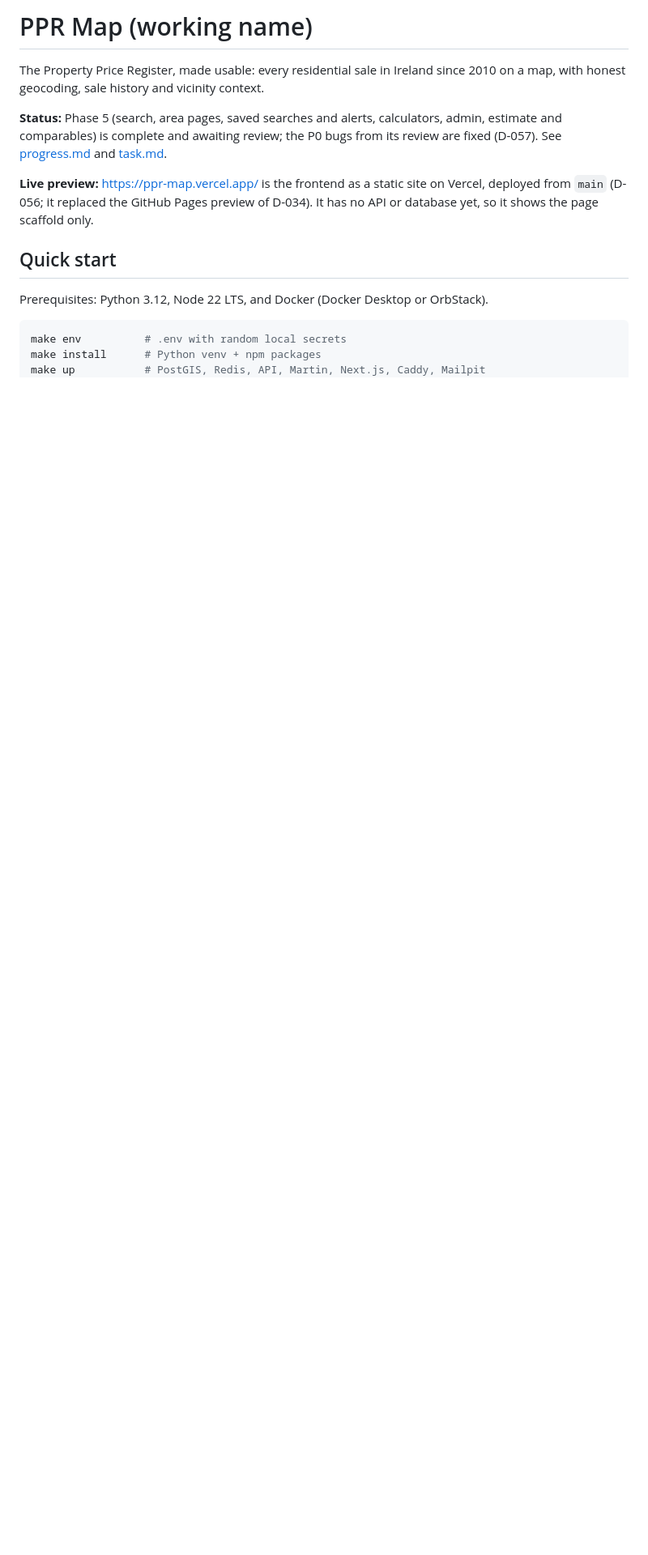
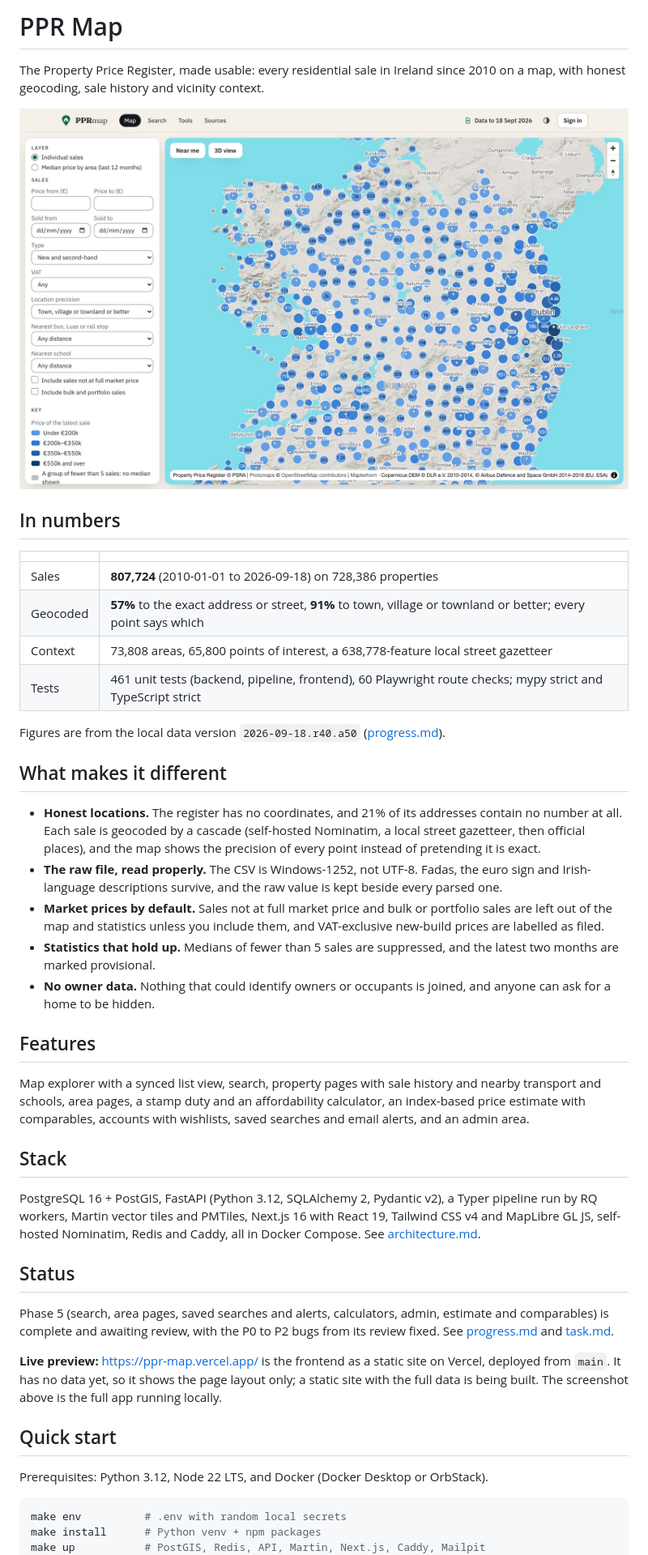
Before and after one commit to priyansh-koli/ppr-map, a Markdown page: README.md, the part around the change. Shown at 81% size. Rendered like a GitHub page; pictures changed too: docs/images/map.jpg (added); blank space fills up the shorter version.

Commit message:
README: screenshot, figures and what makes the map different
Lead with a screenshot of the map running locally with the real data,
the dataset and test figures from progress.md, the design choices
(geocoding precision, cp1252, market-price defaults, suppression), the
features and the stack. Drop "(working name)".

```diff
--- a/README.md
+++ b/README.md
@@ -1,10 +1,41 @@
-# PPR Map (working name)
+# PPR Map
 
 The Property Price Register, made usable: every residential sale in Ireland since 2010 on a map, with honest geocoding, sale history and vicinity context.
 
-**Status:** Phase 5 (search, area pages, saved searches and alerts, calculators, admin, estimate and comparables) is complete and awaiting review; the P0 bugs from its review are fixed (D-057). See [progress.md](progress.md) and [task.md](task.md).
+![The map explorer: 807,724 sales across Ireland, clustered and coloured by price, with filters for price, date, type, VAT, location precision and distance to transport and schools](docs/images/map.jpg)
 
-**Live preview:** https://ppr-map.vercel.app/ is the frontend as a static site on Vercel, deployed from `main` (D-056; it replaced the GitHub Pages preview of D-034). It has no API or database yet, so it shows the page scaffold only.
+## In numbers
+
+| | |
+|---|---|
+| Sales | **807,724** (2010-01-01 to 2026-09-18) on 728,386 properties |
+| Geocoded | **57%** to the exact address or street, **91%** to town, village or townland or better; every point says which |
+| Context | 73,808 areas, 65,800 points of interest, a 638,778-feature local street gazetteer |
+| Tests | 461 unit tests (backend, pipeline, frontend), 60 Playwright route checks; mypy strict and TypeScript strict |
+
+Figures are from the local data version `2026-09-18.r40.a50` ([progress.md](progress.md)).
+
+## What makes it different
+
+- **Honest locations.** The register has no coordinates, and 21% of its addresses contain no number at all. Each sale is geocoded by a cascade (self-hosted Nominatim, a local street gazetteer, then official places), and the map shows the precision of every point instead of pretending it is exact.
+- **The raw file, read properly.** The CSV is Windows-1252, not UTF-8. Fadas, the euro sign and Irish-language descriptions survive, and the raw value is kept beside every parsed one.
+- **Market prices by default.** Sales not at full market price and bulk or portfolio sales are left out of the map and statistics unless you include them, and VAT-exclusive new-build prices are labelled as filed.
+- **Statistics that hold up.** Medians of fewer than 5 sales are suppressed, and the latest two months are marked provisional.
+- **No owner data.** Nothing that could identify owners or occupants is joined, and anyone can ask for a home to be hidden.
+
+## Features
+
+Map explorer with a synced list view, search, property pages with sale history and nearby transport and schools, area pages, a stamp duty and an affordability calculator, an index-based price estimate with comparables, accounts with wishlists, saved searches and email alerts, and an admin area.
+
+## Stack
+
+PostgreSQL 16 + PostGIS, FastAPI (Python 3.12, SQLAlchemy 2, Pydantic v2), a Typer pipeline run by RQ workers, Martin vector tiles and PMTiles, Next.js 16 with React 19, Tailwind CSS v4 and MapLibre GL JS, self-hosted Nominatim, Redis and Caddy, all in Docker Compose. See [architecture.md](architecture.md).
+
+## Status
+
+Phase 5 (search, area pages, saved searches and alerts, calculators, admin, estimate and comparables) is complete and awaiting review, with the P0 to P2 bugs from its review fixed. See [progress.md](progress.md) and [task.md](task.md).
+
+**Live preview:** https://ppr-map.vercel.app/ is the frontend as a static site on Vercel, deployed from `main`. It has no data yet, so it shows the page layout only; a static site with the full data is being built. The screenshot above is the full app running locally.
 
 ## Quick start
 
```
